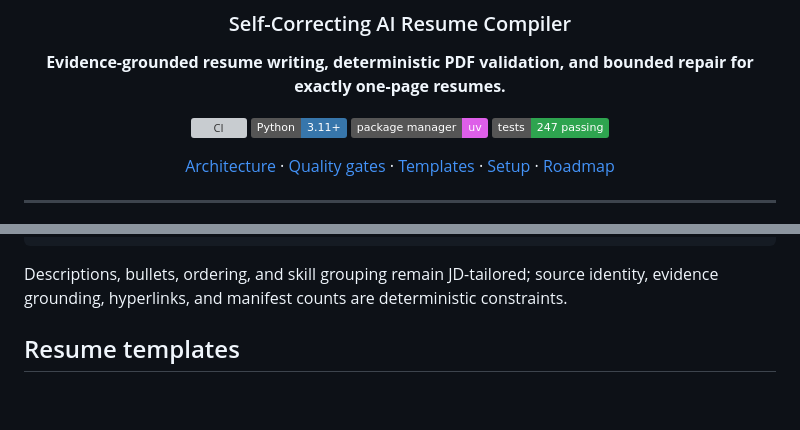
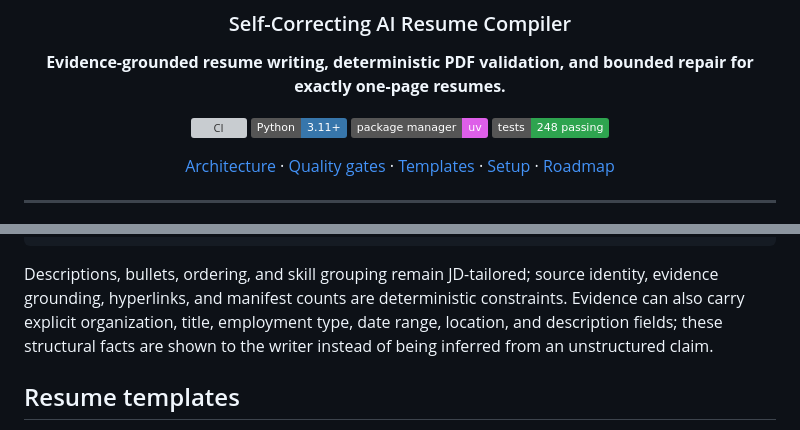
Before and after one commit to simon-derock/Titan-resume, a Markdown page: README.md, 2 parts joined by grey strips. Drawn GitHub-style; badges without logos; blank space fills up the shorter version; grey boxes are pictures that could not be loaded.

Commit message:
docs: record structured evidence metadata

```diff
--- a/README.md
+++ b/README.md
@@ -9,7 +9,7 @@
 [![CI](https://github.com/simon-derock/Titan-resume/actions/workflows/ci.yml/badge.svg)](https://github.com/simon-derock/Titan-resume/actions/workflows/ci.yml)
 [![Python](https://img.shields.io/badge/Python-3.11%2B-3776AB?logo=python&logoColor=white)](https://www.python.org/)
 [![Package manager](https://img.shields.io/badge/package%20manager-uv-DE5FE9)](https://docs.astral.sh/uv/)
-[![Tests](https://img.shields.io/badge/tests-247%20passing-2EA44F)](#verification)
+[![Tests](https://img.shields.io/badge/tests-248%20passing-2EA44F)](#verification)
 
 [Architecture](#architecture) · [Quality gates](#quality-gates) · [Templates](#resume-templates) · [Setup](#local-setup) · [Roadmap](#project-status)
 
@@ -153,7 +153,9 @@ state = executor.run(
 
 Descriptions, bullets, ordering, and skill grouping remain JD-tailored; source
 identity, evidence grounding, hyperlinks, and manifest counts are deterministic
-constraints.
+constraints. Evidence can also carry explicit organization, title, employment
+type, date range, location, and description fields; these structural facts are
+shown to the writer instead of being inferred from an unstructured claim.
 
 ## Resume templates
 
```
Also changed, not shown: memory.md (+7 -1 lines).
